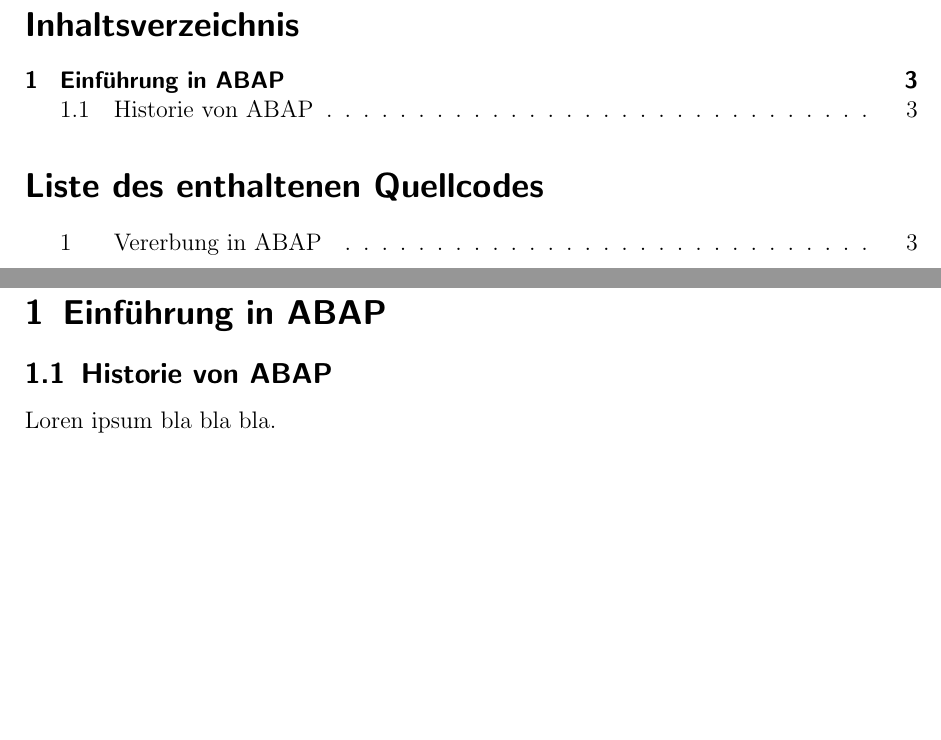
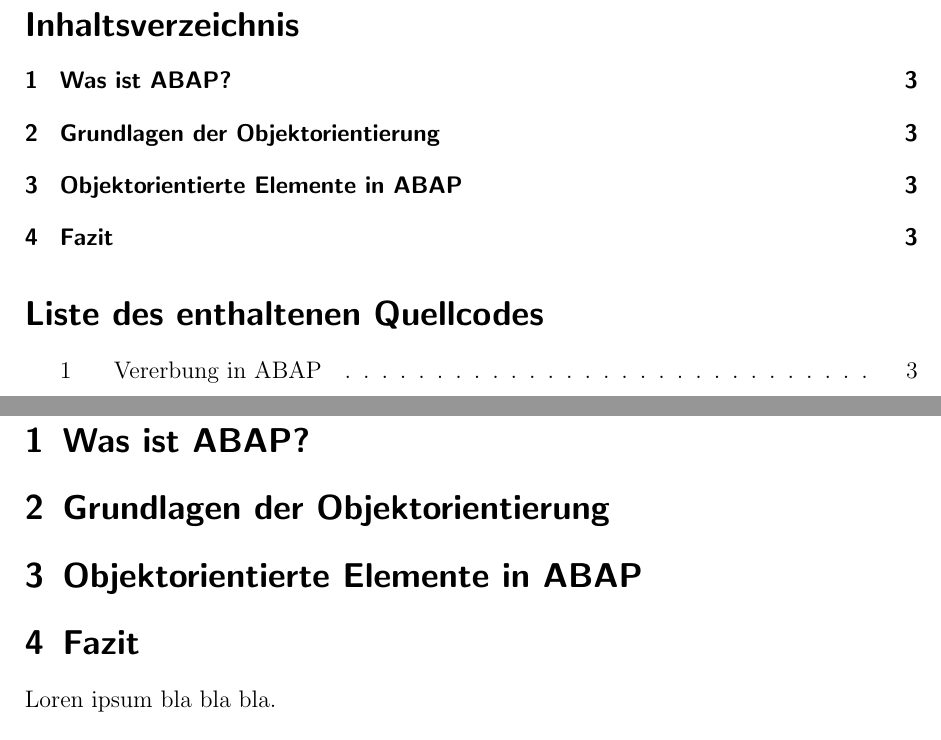
Before and after one commit to pgrunm/Latex_Handout_ERP, a LaTeX document (handout.tex, which reads kapitel/einführung_abap.tex, kapitel/fazit.tex, kapitel/grundlagen_objektorientierung.tex): two parts of pages 2 and 3 of 3, joined at a grey line, cut so that both start at the same text, the shorter picture padded with empty space. Compiled offline with pdfLaTeX.

Commit message:
Moved latex code into folder kapitel.

```diff
--- a/handout.tex
+++ b/handout.tex
@@ -1,8 +1,8 @@
 \documentclass[12pt,a4paper]{scrartcl}
 
-\input{format/format.tex}          % Grundlegende Einstellungen
+% Grundlegende Einstellungen
+\input{format/format.tex}
 \input{format/abap_code.tex}
-% \renewcommand{\dateseparator}{.}
 
 \begin{document}
 \title{ERP-Systeme: Handout zur Präsentation objektorientierte Entwicklung mit ABAP Objects}
@@ -28,8 +28,11 @@
 
 \newpage
 
-\section{Einführung in ABAP}
-\subsection{Historie von ABAP}
+\input{kapitel/einführung_abap.tex}
+\input{kapitel/grundlagen_objektorientierung.tex}
+\input{kapitel/obj_elemente_abap.tex}
+\input{kapitel/fazit.tex}
+
 Loren ipsum bla bla bla.
 \begin{listing}[ht]{}
   \abapcode{code/vererbung.abap}
--- /dev/null
+++ b/kapitel/einführung_abap.tex
@@ -0,0 +1 @@
+\section{Was ist ABAP?}
--- /dev/null
+++ b/kapitel/fazit.tex
@@ -0,0 +1 @@
+\section{Fazit}
--- /dev/null
+++ b/kapitel/grundlagen_objektorientierung.tex
@@ -0,0 +1 @@
+\section{Grundlagen der Objektorientierung}
--- /dev/null
+++ b/kapitel/obj_elemente_abap.tex
@@ -0,0 +1 @@
+\section{Objektorientierte Elemente in ABAP}
```
